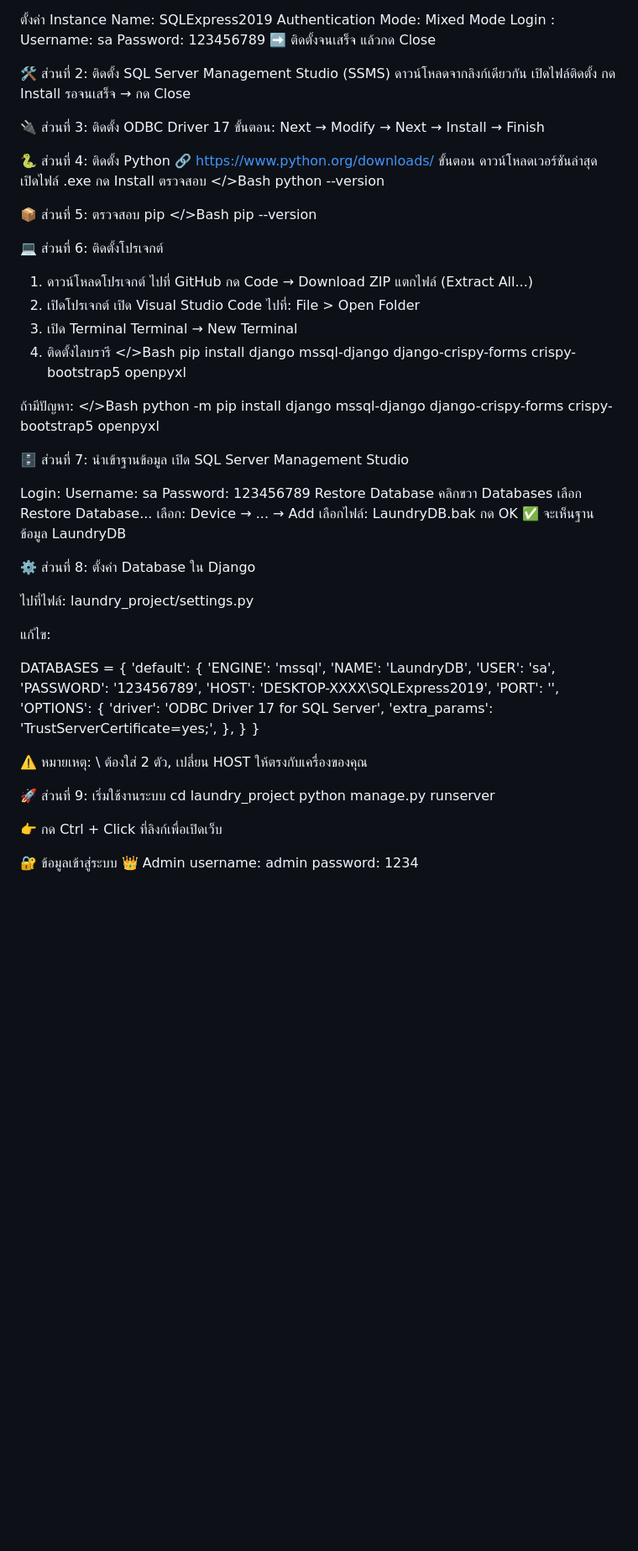
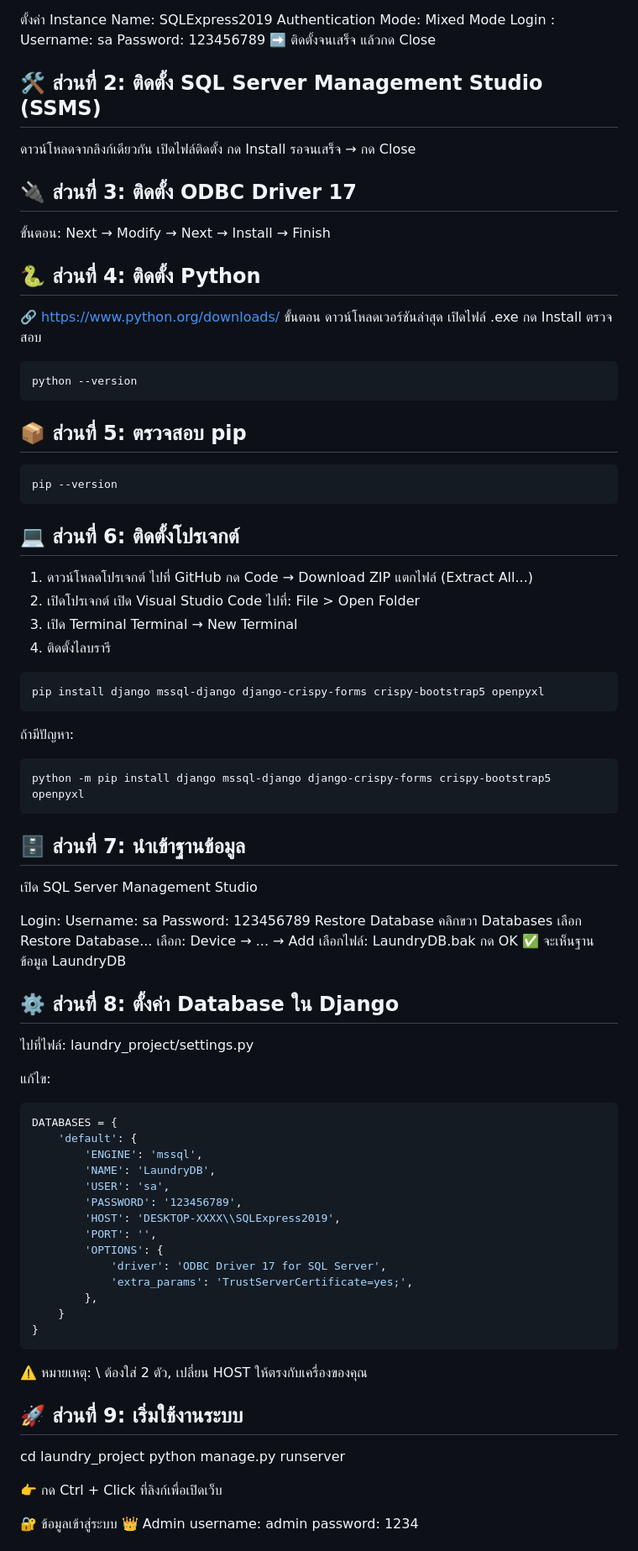
Before and after one commit to Tanakrit2002/Laundry_Project-main, a Markdown page: README.md, the part around the change. Shown at 84% size. Rendered like a GitHub page; blank space fills up the shorter version.

Commit message:
remake readme

````diff
--- a/README.md
+++ b/README.md
@@ -24,30 +24,30 @@ Username: sa
 Password: 123456789
 ➡️ ติดตั้งจนเสร็จ แล้วกด Close
 
-🛠️ ส่วนที่ 2: ติดตั้ง SQL Server Management Studio (SSMS)
+## 🛠️ ส่วนที่ 2: ติดตั้ง SQL Server Management Studio (SSMS)
 ดาวน์โหลดจากลิงก์เดียวกัน
 เปิดไฟล์ติดตั้ง
 กด Install
 รอจนเสร็จ → กด Close
 
-🔌 ส่วนที่ 3: ติดตั้ง ODBC Driver 17
+## 🔌 ส่วนที่ 3: ติดตั้ง ODBC Driver 17
 ขั้นตอน: Next → Modify → Next → Install → Finish
 
-🐍 ส่วนที่ 4: ติดตั้ง Python
+## 🐍 ส่วนที่ 4: ติดตั้ง Python
 🔗 https://www.python.org/downloads/
 ขั้นตอน
 ดาวน์โหลดเวอร์ชันล่าสุด
 เปิดไฟล์ .exe
 กด Install
 ตรวจสอบ
-</>Bash
+```Bash
 python --version
-
-📦 ส่วนที่ 5: ตรวจสอบ pip
-</>Bash
+```
+## 📦 ส่วนที่ 5: ตรวจสอบ pip
+```Bash
 pip --version
-
-💻 ส่วนที่ 6: ติดตั้งโปรเจกต์
+```
+## 💻 ส่วนที่ 6: ติดตั้งโปรเจกต์
 1. ดาวน์โหลดโปรเจกต์
 ไปที่ GitHub กด Code → Download ZIP แตกไฟล์ (Extract All...)
 2. เปิดโปรเจกต์
@@ -55,14 +55,14 @@ pip --version
 3. เปิด Terminal
 Terminal → New Terminal
 4. ติดตั้งไลบรารี
-</>Bash
+```Bash
 pip install django mssql-django django-crispy-forms crispy-bootstrap5 openpyxl
-
+```
 ถ้ามีปัญหา:
-</>Bash
+```Bash
 python -m pip install django mssql-django django-crispy-forms crispy-bootstrap5 openpyxl
-
-🗄️ ส่วนที่ 7: นำเข้าฐานข้อมูล
+```
+## 🗄️ ส่วนที่ 7: นำเข้าฐานข้อมูล
 เปิด SQL Server Management Studio
 
 Login:
@@ -76,12 +76,13 @@ Restore Database
 กด OK
 ✅ จะเห็นฐานข้อมูล LaundryDB
 
-⚙️ ส่วนที่ 8: ตั้งค่า Database ใน Django
+## ⚙️ ส่วนที่ 8: ตั้งค่า Database ใน Django
 
 ไปที่ไฟล์: laundry_project/settings.py
 
 แก้ไข:
 
+```python
 DATABASES = {
     'default': {
         'ENGINE': 'mssql',
@@ -96,10 +97,11 @@ DATABASES = {
         },
     }
 }
+```
 
 ⚠️ หมายเหตุ: \\ ต้องใส่ 2 ตัว, เปลี่ยน HOST ให้ตรงกับเครื่องของคุณ
 
-🚀 ส่วนที่ 9: เริ่มใช้งานระบบ
+## 🚀 ส่วนที่ 9: เริ่มใช้งานระบบ
 cd laundry_project
 python manage.py runserver
 
````
